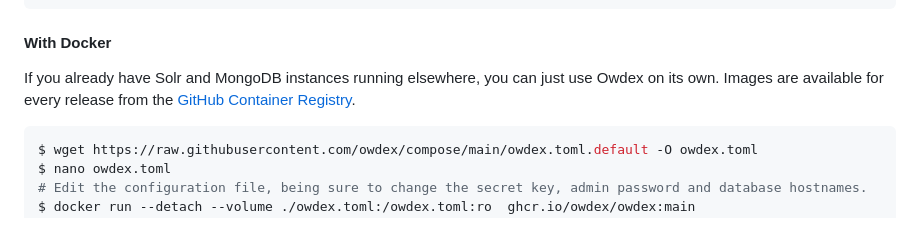
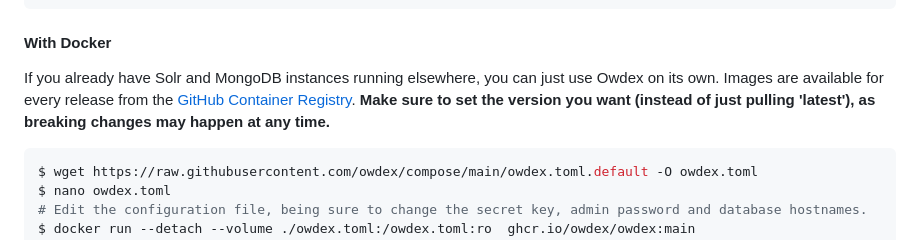
Before and after one commit to owdex/owdex, a Markdown page: .github/README.md, the part around the change. Rendered like a GitHub page.

Commit message:
Add warning to README

````diff
--- a/.github/README.md
+++ b/.github/README.md
@@ -32,7 +32,7 @@ $ docker compose up -d
 ```
 
 #### With Docker
-If you already have Solr and MongoDB instances running elsewhere, you can just use Owdex on its own. Images are available for every release from the [GitHub Container Registry](https://github.com/orgs/owdex/packages/container/package/owdex).
+If you already have Solr and MongoDB instances running elsewhere, you can just use Owdex on its own. Images are available for every release from the [GitHub Container Registry](https://github.com/orgs/owdex/packages/container/package/owdex). **Make sure to set the version you want (instead of just pulling 'latest'), as breaking changes may happen at any time.**
 
 ```shell
 $ wget https://raw.githubusercontent.com/owdex/compose/main/owdex.toml.default -O owdex.toml
````
